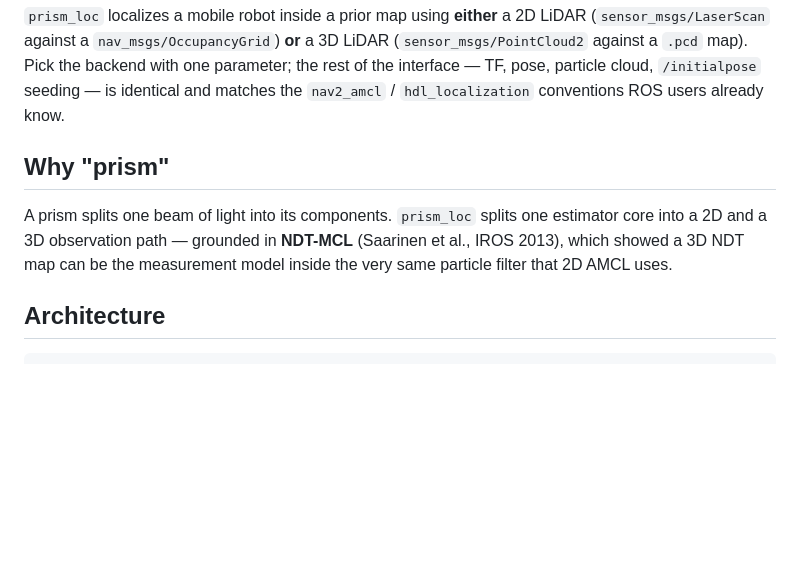
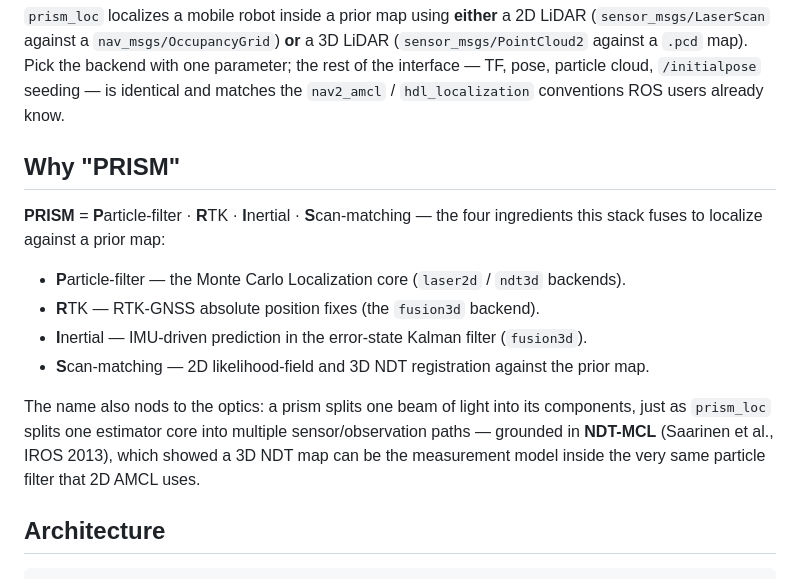
Before and after one commit to kjungmo/prism_loc, a Markdown page: README.md, the part around the change. GitHub-like rendering; blank space fills up the shorter version.

Commit message:
docs: make PRISM a backronym (Particle-filter, RTK, Inertial, Scan-matching)

```diff
--- a/README.md
+++ b/README.md
@@ -11,12 +11,21 @@ parameter; the rest of the interface — TF, pose, particle cloud, `/initialpose
 seeding — is identical and matches the `nav2_amcl` / `hdl_localization`
 conventions ROS users already know.
 
-## Why "prism"
+## Why "PRISM"
 
-A prism splits one beam of light into its components. `prism_loc` splits one
-estimator core into a 2D and a 3D observation path — grounded in **NDT-MCL**
-(Saarinen et al., IROS 2013), which showed a 3D NDT map can be the measurement
-model inside the very same particle filter that 2D AMCL uses.
+**PRISM** = **P**article-filter · **R**TK · **I**nertial · **S**can-matching — the
+four ingredients this stack fuses to localize against a prior map:
+
+- **P**article-filter — the Monte Carlo Localization core (`laser2d` / `ndt3d` backends).
+- **R**TK — RTK-GNSS absolute position fixes (the `fusion3d` backend).
+- **I**nertial — IMU-driven prediction in the error-state Kalman filter (`fusion3d`).
+- **S**can-matching — 2D likelihood-field and 3D NDT registration against the prior map.
+
+The name also nods to the optics: a prism splits one beam of light into its
+components, just as `prism_loc` splits one estimator core into multiple
+sensor/observation paths — grounded in **NDT-MCL** (Saarinen et al., IROS 2013),
+which showed a 3D NDT map can be the measurement model inside the very same
+particle filter that 2D AMCL uses.
 
 ## Architecture
 
```
